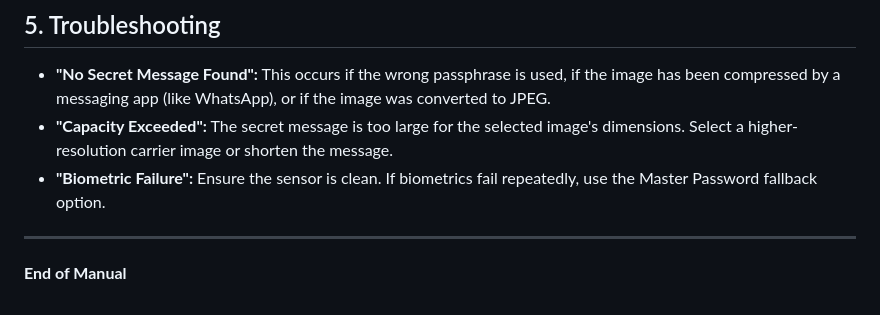
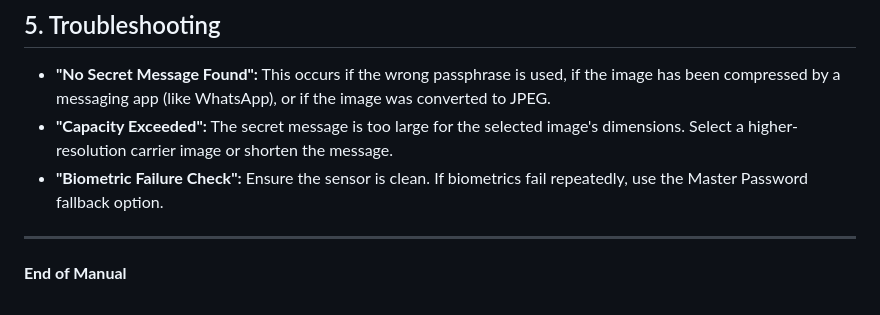
Before and after one commit to UpstreamZebra24/SYCS-A4_MAD_StegoVault_CP, a Markdown page: Project_Reports/User_Manual.md, the part around the change. Drawn GitHub-style.

```diff
--- a/Project_Reports/User_Manual.md
+++ b/Project_Reports/User_Manual.md
@@ -54,7 +54,7 @@ StegoVault strictly utilizes the PNG format for output. Users must not convert t
 
 - **"No Secret Message Found":** This occurs if the wrong passphrase is used, if the image has been compressed by a messaging app (like WhatsApp), or if the image was converted to JPEG.
 - **"Capacity Exceeded":** The secret message is too large for the selected image's dimensions. Select a higher-resolution carrier image or shorten the message.
-- **"Biometric Failure":** Ensure the sensor is clean. If biometrics fail repeatedly, use the Master Password fallback option.
+- **"Biometric Failure Check":** Ensure the sensor is clean. If biometrics fail repeatedly, use the Master Password fallback option.
 
 ---
 **End of Manual**
```
